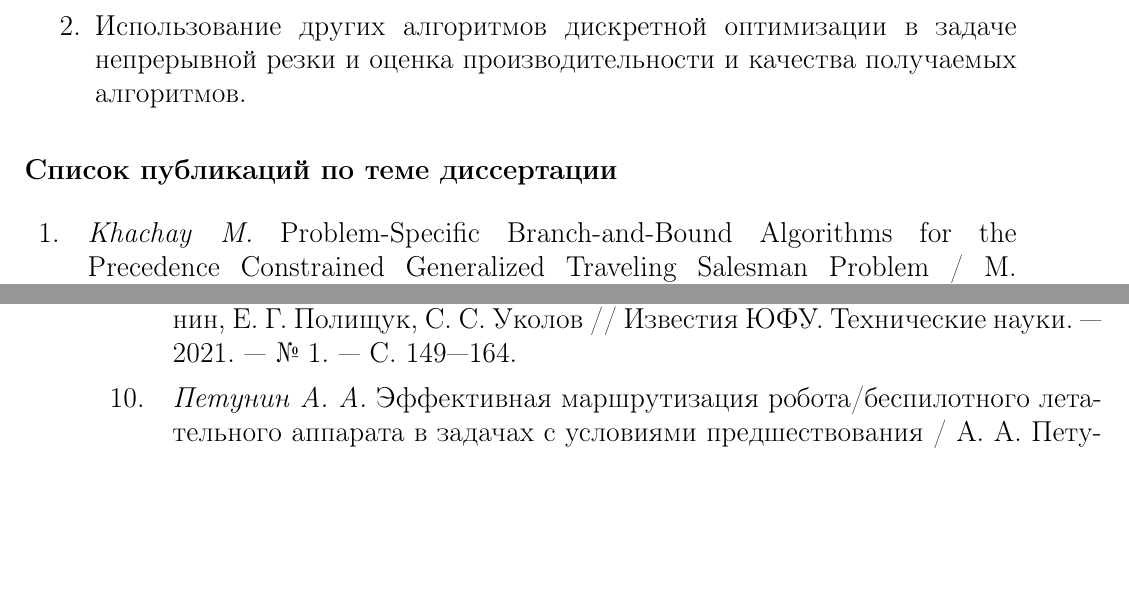
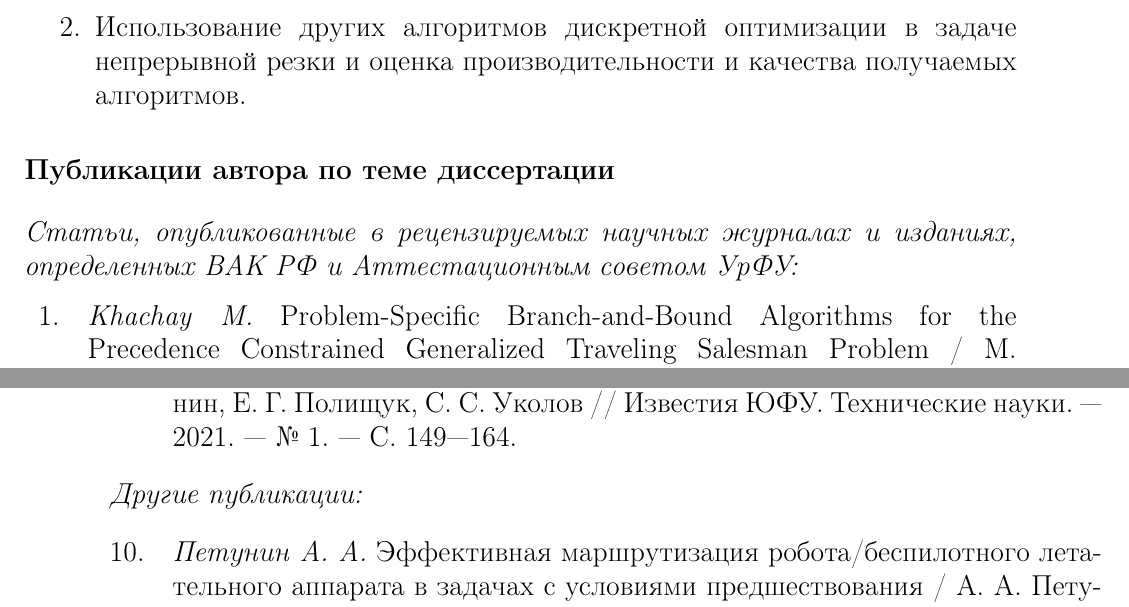
Before and after one commit to ukoloff/these, a LaTeX document (synopsis.tex, which reads synopsis/bib.tex): two parts of pages 24 and 25 of 26, joined at a grey line, cut so that both start at the same text, the shorter picture padded with empty space. Compiled offline with pdfLaTeX.

Commit message:
Split bibliography

```diff
--- a/synopsis/bib.tex
+++ b/synopsis/bib.tex
@@ -1,5 +1,16 @@
 %!TEX root = ../synopsis.tex
 
-\section*{Список публикаций по теме диссертации}
+\section*{Публикации автора по теме диссертации}
 
-\printbibliography[heading=none,keyword=self]
+% \printbibliography[heading=none,keyword=self]
+
+\noindent
+\textit{%
+Статьи, опубликованные в рецензируемых научных журналах и
+изданиях, определенных ВАК РФ и Аттестационным советом УрФУ:}
+\printbibliography[heading=none,keyword=self,keyword=woscopus]
+
+\noindent
+\textit{%
+Другие публикации:}
+\printbibliography[heading=none,keyword=self,notkeyword=woscopus]
```
Also changed, not shown: bib/self.bib (+9 -0 lines).
